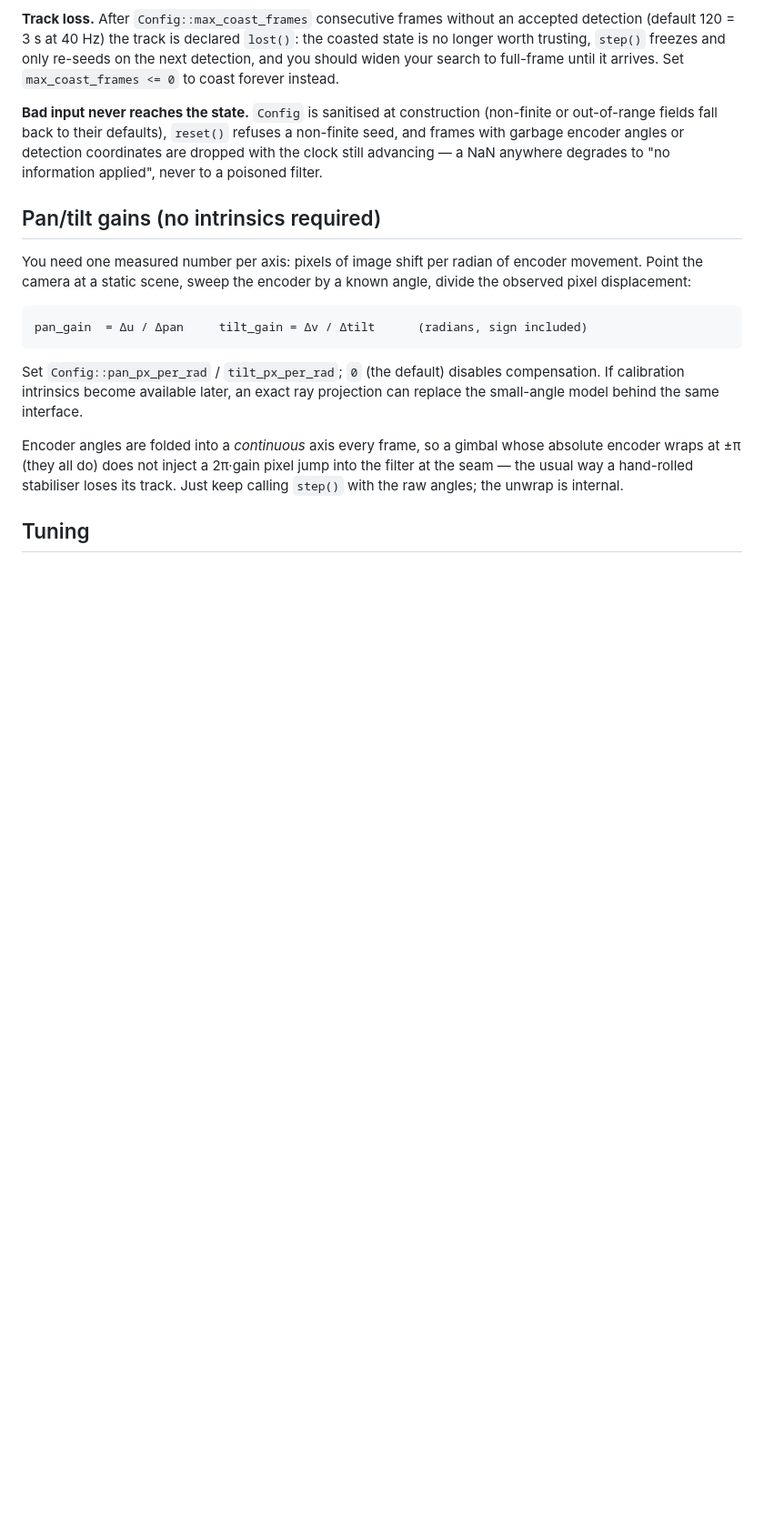
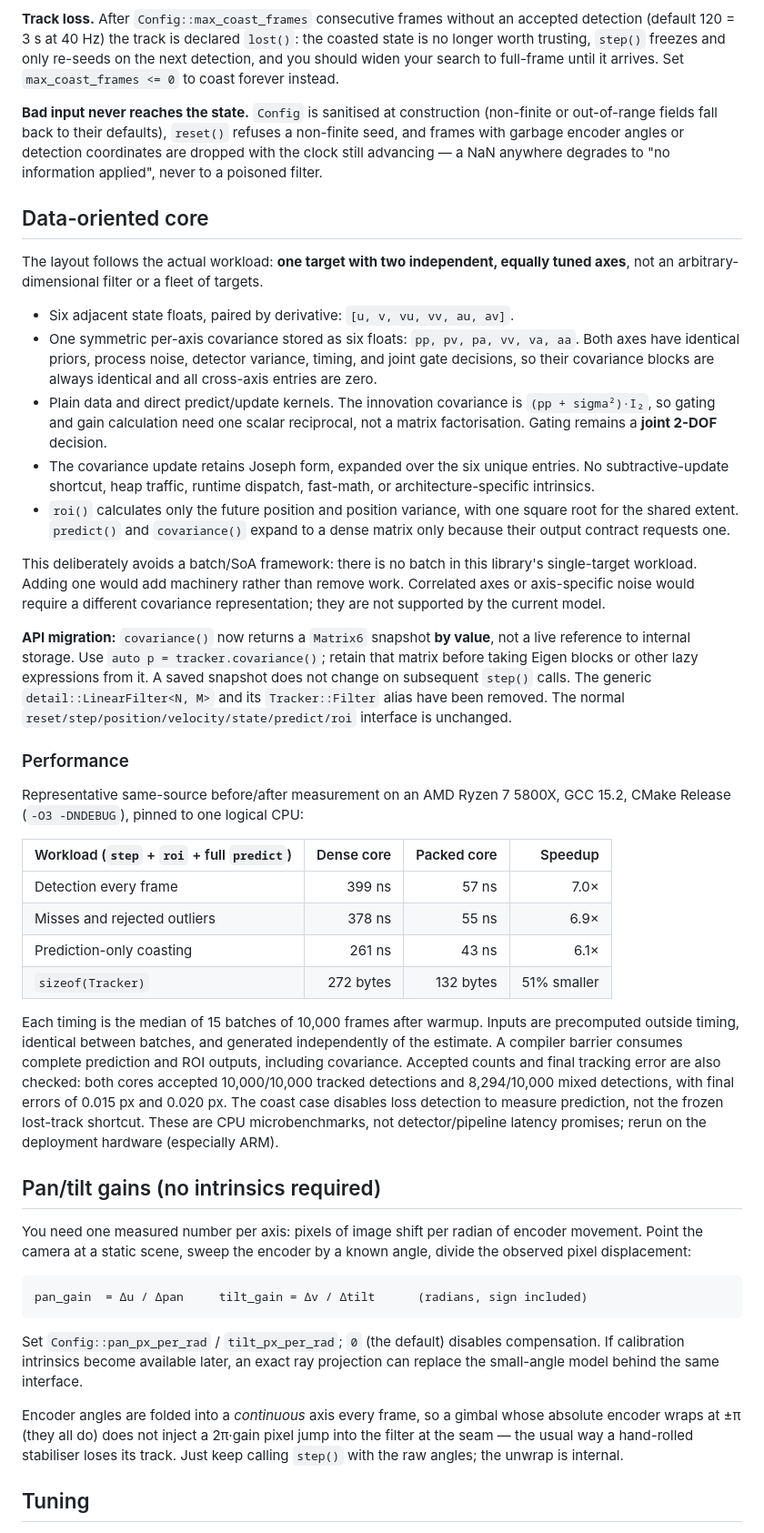
Before and after one commit to ioeftedal/kalman-cpp, a Markdown page: README.md, the part around one of its changes. Shown at 91% size. Rendered like a GitHub page; blank space fills up the shorter version.

Commit message:
docs: explain the packed layout, API migration, and measured gains
Document why equal independent axes share six covariance values, why the
single-target workload does not need a batching framework, and how the
core preserves Joseph form without dense matrix algebra.

Record reproducible before/after timings, the covariance snapshot API
change, removed filter alias, and expanded validation coverage.

Review stack 4/4: documentation, based on the packed core.

Amp-Thread-ID: T-01a15ea6-6dd4-765a-8518-8e09094ef6e6

```diff
--- a/README.md
+++ b/README.md
@@ -89,6 +88,60 @@ instead.
 `reset()` refuses a non-finite seed, and frames with garbage encoder angles or
 detection coordinates are dropped with the clock still advancing — a NaN
 anywhere degrades to "no information applied", never to a poisoned filter.
+
+## Data-oriented core
+
+The layout follows the actual workload: **one target with two independent,
+equally tuned axes**, not an arbitrary-dimensional filter or a fleet of targets.
+
+- Six adjacent state floats, paired by derivative: `[u, v, vu, vv, au, av]`.
+- One symmetric per-axis covariance stored as six floats:
+  `pp, pv, pa, vv, va, aa`. Both axes have identical priors, process noise,
+  detector variance, timing, and joint gate decisions, so their covariance
+  blocks are always identical and all cross-axis entries are zero.
+- Plain data and direct predict/update kernels. The innovation covariance is
+  `(pp + sigma²)·I₂`, so gating and gain calculation need one scalar reciprocal,
+  not a matrix factorisation. Gating remains a **joint 2-DOF** decision.
+- The covariance update retains Joseph form, expanded over the six unique
+  entries. No subtractive-update shortcut, heap traffic, runtime dispatch,
+  fast-math, or architecture-specific intrinsics.
+- `roi()` calculates only the future position and position variance, with one
+  square root for the shared extent. `predict()` and `covariance()` expand to
+  a dense matrix only because their output contract requests one.
+
+This deliberately avoids a batch/SoA framework: there is no batch in this
+library's single-target workload. Adding one would add machinery rather than
+remove work. Correlated axes or axis-specific noise would require a different
+covariance representation; they are not supported by the current model.
+
+**API migration:** `covariance()` now returns a `Matrix6` snapshot **by value**,
+not a live reference to internal storage. Use `auto p = tracker.covariance()`;
+retain that matrix before taking Eigen blocks or other lazy expressions from
+it. A saved snapshot does not change on subsequent `step()` calls. The generic
+`detail::LinearFilter<N, M>` and its `Tracker::Filter` alias have been removed.
+The normal `reset/step/position/velocity/state/predict/roi` interface is unchanged.
+
+### Performance
+
+Representative same-source before/after measurement on an AMD Ryzen 7 5800X,
+GCC 15.2, CMake Release (`-O3 -DNDEBUG`), pinned to one logical CPU:
+
+| Workload (`step` + `roi` + full `predict`) | Dense core | Packed core | Speedup |
+|---|---:|---:|---:|
+| Detection every frame | 399 ns | 57 ns | 7.0× |
+| Misses and rejected outliers | 378 ns | 55 ns | 6.9× |
+| Prediction-only coasting | 261 ns | 43 ns | 6.1× |
+| `sizeof(Tracker)` | 272 bytes | 132 bytes | 51% smaller |
+
+Each timing is the median of 15 batches of 10,000 frames after warmup. Inputs
+are precomputed outside timing, identical between batches, and generated
+independently of the estimate. A compiler barrier consumes complete prediction
+and ROI outputs, including covariance. Accepted counts and final tracking error
+are also checked: both cores accepted 10,000/10,000 tracked detections and
+8,294/10,000 mixed detections, with final errors of 0.015 px and 0.020 px.
+The coast case disables loss detection to measure prediction, not the frozen
+lost-track shortcut. These are CPU microbenchmarks, not detector/pipeline
+latency promises; rerun on the deployment hardware (especially ARM).
 
 ## Pan/tilt gains (no intrinsics required)
 
```
Also changed, not shown: other parts of README.md (+11 -10 lines).
